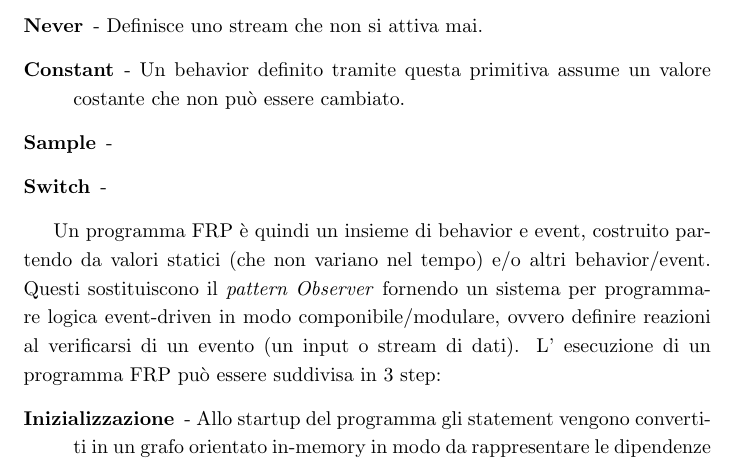
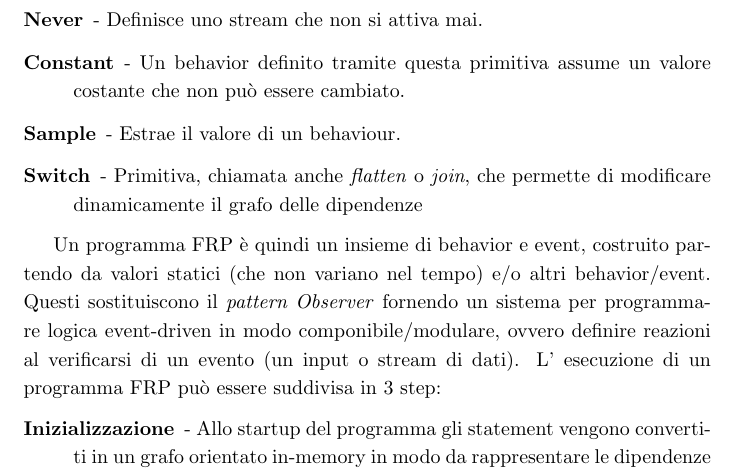
Before and after one commit to paganellif/pps-project-paganelli-2122, a LaTeX document (doc/main.tex, which reads doc/chapters/frp-2.tex): part of page 7 of 12, cut so that both start at the same text. Compiled offline with pdfLaTeX.

Commit message:
Updates from Overleaf

```diff
--- a/doc/chapters/frp-2.tex
+++ b/doc/chapters/frp-2.tex
@@ -51,8 +51,8 @@ Le seguenti dieci primitive sono le operazioni basiche che tipicamente sono pres
     \item[Lift] - Primitiva simile alla primitiva \textit{map} ma che opera sul singolo behavior. Definisce un operazione da un valore contenuto in un behavior verso un altro tipo di "container" come ad esempio \textit{List} o \textit{Optional}.
     \item[Never] - Definisce uno stream che non si attiva mai.
     \item[Constant] - Un behavior definito tramite questa primitiva assume un valore costante che non può essere cambiato.
-    \item[Sample] -
-    \item[Switch] -
+    \item[Sample] - Estrae il valore di un behaviour.
+    \item[Switch] - Primitiva, chiamata anche \textit{flatten} o \textit{join}, che permette di modificare dinamicamente il grafo delle dipendenze
 \end{description}
 
 Un programma FRP è quindi un insieme di behavior e event, costruito partendo da valori statici (che non variano nel tempo) e/o altri behavior/event. Questi sostituiscono il \textit{pattern Observer} fornendo un sistema per programmare logica event-driven in modo componibile/modulare, ovvero definire reazioni al verificarsi di un evento (un input o stream di dati). L' esecuzione di un programma FRP può essere suddivisa in 3 step:
```
